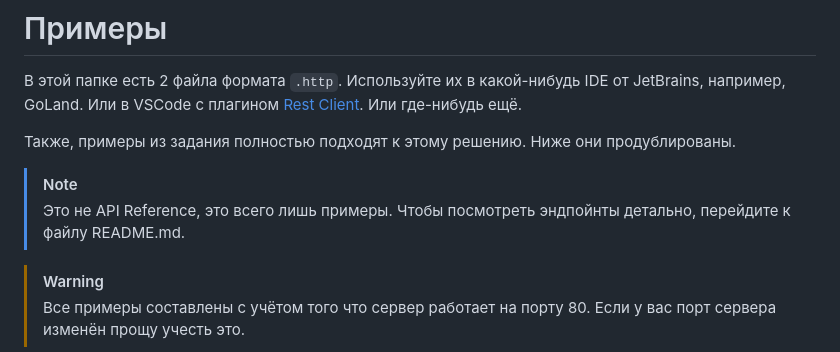
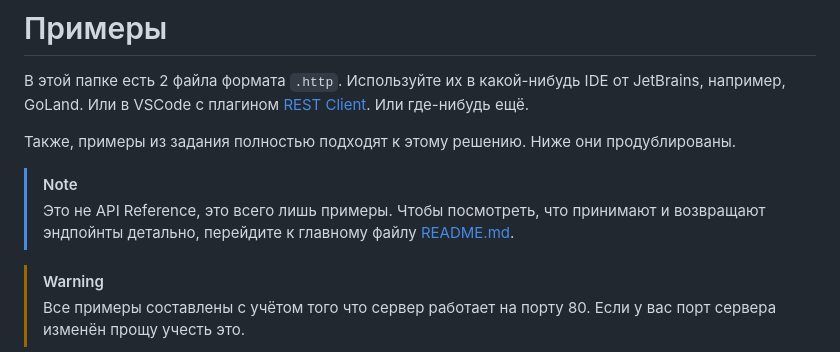
Before and after one commit to wavy-cat/DAEC, a Markdown page: examples/README.md, the part around the change. Rendered like a GitHub page.

```diff
--- a/examples/README.md
+++ b/examples/README.md
@@ -2,7 +2,7 @@
 
 В этой папке есть 2 файла формата `.http`.
 Используйте их в какой-нибудь IDE от JetBrains, например, GoLand.
-Или в VSCode с плагином [Rest Client](https://marketplace.visualstudio.com/items?itemName=humao.rest-client).
+Или в VSCode с плагином [REST Client](https://marketplace.visualstudio.com/items?itemName=humao.rest-client).
 Или где-нибудь ещё.
 
 Также, примеры из задания полностью подходят к этому решению.
@@ -10,7 +10,7 @@
 
 > [!NOTE]
 > Это не API Reference, это всего лишь примеры.
-> Чтобы посмотреть эндпойнты детально, перейдите к файлу README.md.
+> Чтобы посмотреть, что принимают и возвращают эндпойнты детально, перейдите к главному файлу [README.md](../README.md).
 
 > [!WARNING]
 > Все примеры составлены с учётом того что сервер работает на порту 80.
```
Also changed, not shown: README.md (+4 -3 lines).
